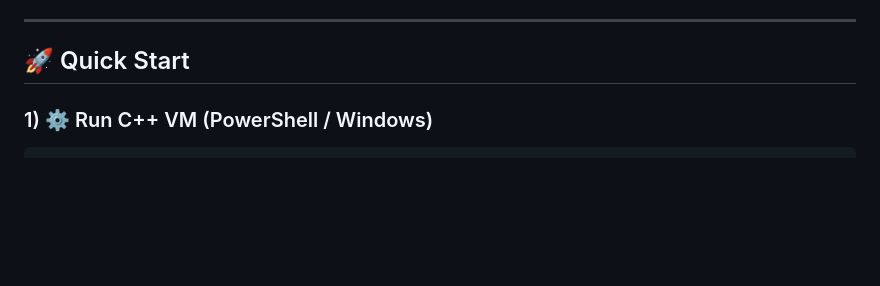
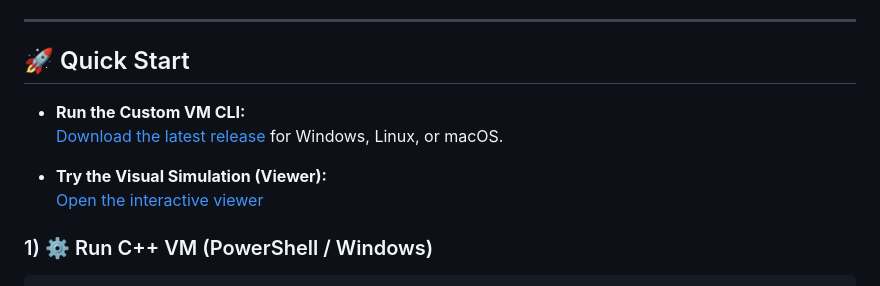
Before and after one commit to Kashvi1811/Mini_Project_2026, a Markdown page: README.md, the part around the change. GitHub-like rendering; blank space fills up the shorter version.

Commit message:
Add Quick Start section with CLI release and viewer links

```diff
--- a/README.md
+++ b/README.md
@@ -80,6 +80,12 @@ It is ideal for mini-project demos, OS/COA learning, and systems programming pra
 ---
 
 ## 🚀 Quick Start
+
+- **Run the Custom VM CLI:**
+  [Download the latest release](https://github.com/Kashvi1811/Mini_Project_2026/releases/latest) for Windows, Linux, or macOS.
+
+- **Try the Visual Simulation (Viewer):**
+  [Open the interactive viewer](https://kashvi1811.github.io/Mini_Project_2026/)
 
 ### 1) ⚙️ Run C++ VM (PowerShell / Windows)
 
```
